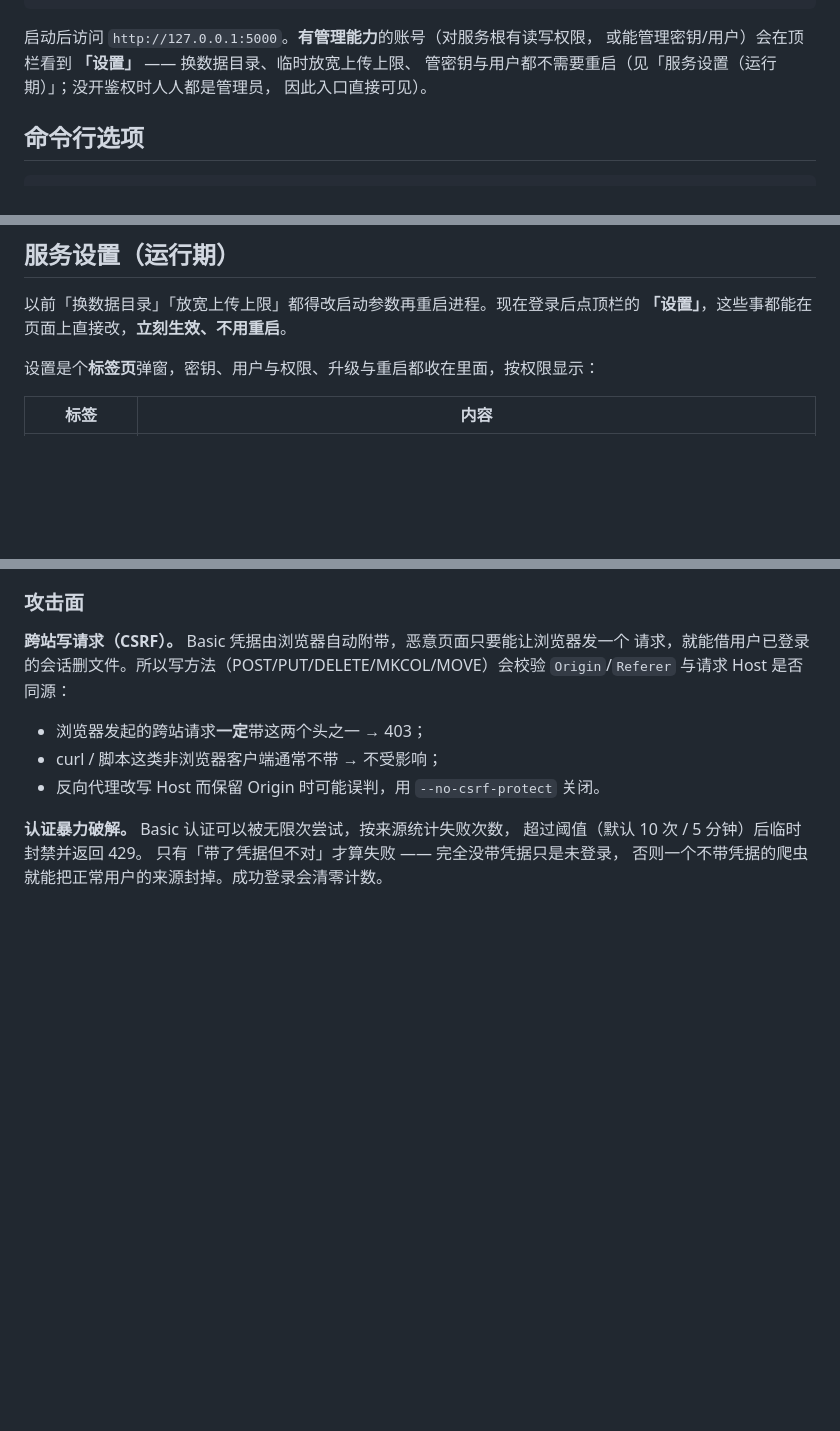
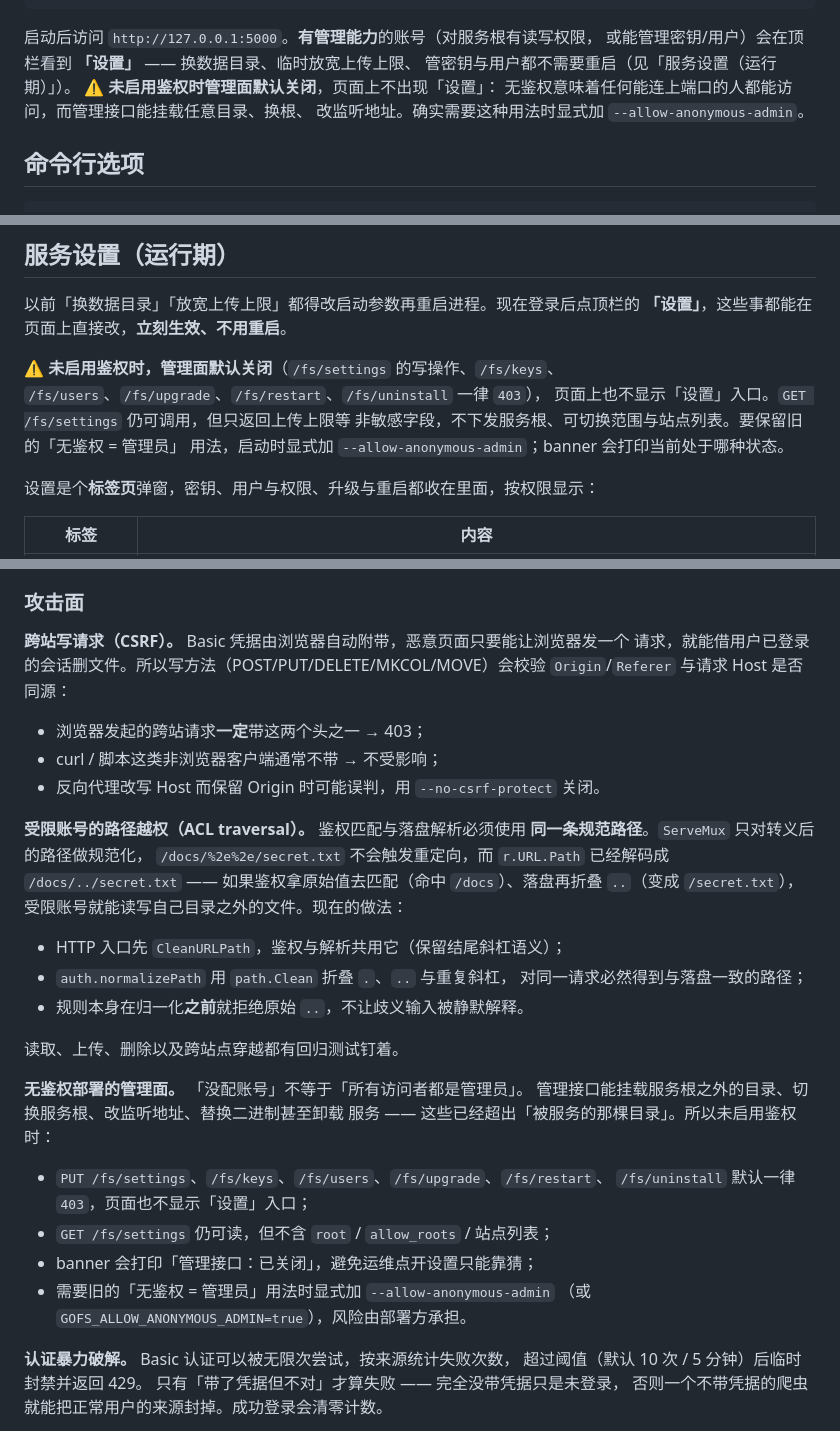
Before and after one commit to xxl6097/gofs, a Markdown page: README.md, 3 parts joined by grey strips. Rendered like a GitHub page; blank space fills up the shorter version.

Commit message:
docs: 更新 ACL 路径规范化与无鉴权管理面的说明
- 补充编码 `..` 路径穿越的防护说明：鉴权与落盘共用 CleanURLPath，
  auth.normalizePath 折叠点段，规则在归一化前拒绝原始 `..`
- 说明未启用鉴权时管理接口默认关闭；新增 --allow-anonymous-admin /
  GOFS_ALLOW_ANONYMOUS_ADMIN 的用法与风险
- 更新服务设置、权限、作为库使用等章节的对应描述
- 修正启动后的「设置」入口说明与 banner 状态提示

Co-Authored-By: Claude <noreply@anthropic.com>

```diff
--- a/README.md
+++ b/README.md
@@ -146,8 +147,10 @@ gofs 0.1.0
 
 启动后访问 `http://127.0.0.1:5000`。**有管理能力**的账号（对服务根有读写权限，
 或能管理密钥/用户）会在顶栏看到 **「设置」** —— 换数据目录、临时放宽上传上限、
-管密钥与用户都不需要重启（见「服务设置（运行期）」；没开鉴权时人人都是管理员，
-因此入口直接可见）。
+管密钥与用户都不需要重启（见「服务设置（运行期）」）。
+⚠️ **未启用鉴权时管理面默认关闭**，页面上不出现「设置」：
+无鉴权意味着任何能连上端口的人都能访问，而管理接口能挂载任意目录、换根、
+改监听地址。确实需要这种用法时显式加 `--allow-anonymous-admin`。
 
 ## 命令行选项
 
@@ -902,6 +910,12 @@ curl -u admin:secret -X DELETE \
 以前「换数据目录」「放宽上传上限」都得改启动参数再重启进程。现在登录后点顶栏的
 **「设置」**，这些事都能在页面上直接改，**立刻生效、不用重启**。
 
+⚠️ **未启用鉴权时，管理面默认关闭**（`/fs/settings` 的写操作、`/fs/keys`、
+`/fs/users`、`/fs/upgrade`、`/fs/restart`、`/fs/uninstall` 一律 `403`），
+页面上也不显示「设置」入口。`GET /fs/settings` 仍可调用，但只返回上传上限等
+非敏感字段，不下发服务根、可切换范围与站点列表。要保留旧的「无鉴权 = 管理员」
+用法，启动时显式加 `--allow-anonymous-admin`；banner 会打印当前处于哪种状态。
+
 设置是个**标签页**弹窗，密钥、用户与权限、升级与重启都收在里面，按权限显示：
 
 | 标签 | 内容 |
@@ -1487,6 +1503,30 @@ curl -X PUT -H 'X-Update-Range: append' --data-binary @<(tail -c +$((OFFSET+1))
 - 浏览器发起的跨站请求**一定**带这两个头之一 → 403；
 - curl / 脚本这类非浏览器客户端通常不带 → 不受影响；
 - 反向代理改写 Host 而保留 Origin 时可能误判，用 `--no-csrf-protect` 关闭。
+
+**受限账号的路径越权（ACL traversal）。** 鉴权匹配与落盘解析必须使用
+**同一条规范路径**。`ServeMux` 只对转义后的路径做规范化，
+`/docs/%2e%2e/secret.txt` 不会触发重定向，而 `r.URL.Path` 已经解码成
+`/docs/../secret.txt` —— 如果鉴权拿原始值去匹配（命中 `/docs`）、落盘再折叠
+`..`（变成 `/secret.txt`），受限账号就能读写自己目录之外的文件。现在的做法：
+
+- HTTP 入口先 `CleanURLPath`，鉴权与解析共用它（保留结尾斜杠语义）；
+- `auth.normalizePath` 用 `path.Clean` 折叠 `.`、`..` 与重复斜杠，
+  对同一请求必然得到与落盘一致的路径；
+- 规则本身在归一化**之前**就拒绝原始 `..`，不让歧义输入被静默解释。
+
+读取、上传、删除以及跨站点穿越都有回归测试钉着。
+
+**无鉴权部署的管理面。** 「没配账号」不等于「所有访问者都是管理员」。
+管理接口能挂载服务根之外的目录、切换服务根、改监听地址、替换二进制甚至卸载
+服务 —— 这些已经超出「被服务的那棵目录」。所以未启用鉴权时：
+
+- `PUT /fs/settings`、`/fs/keys`、`/fs/users`、`/fs/upgrade`、`/fs/restart`、
+  `/fs/uninstall` 默认一律 `403`，页面也不显示「设置」入口；
+- `GET /fs/settings` 仍可读，但不含 `root` / `allow_roots` / 站点列表；
+- banner 会打印「管理接口：已关闭」，避免运维点开设置只能靠猜；
+- 需要旧的「无鉴权 = 管理员」用法时显式加 `--allow-anonymous-admin`
+  （或 `GOFS_ALLOW_ANONYMOUS_ADMIN=true`），风险由部署方承担。
 
 **认证暴力破解。** Basic 认证可以被无限次尝试，按来源统计失败次数，
 超过阈值（默认 10 次 / 5 分钟）后临时封禁并返回 429。
```
Also changed, not shown: other parts of README.md (+12 -1 lines).
